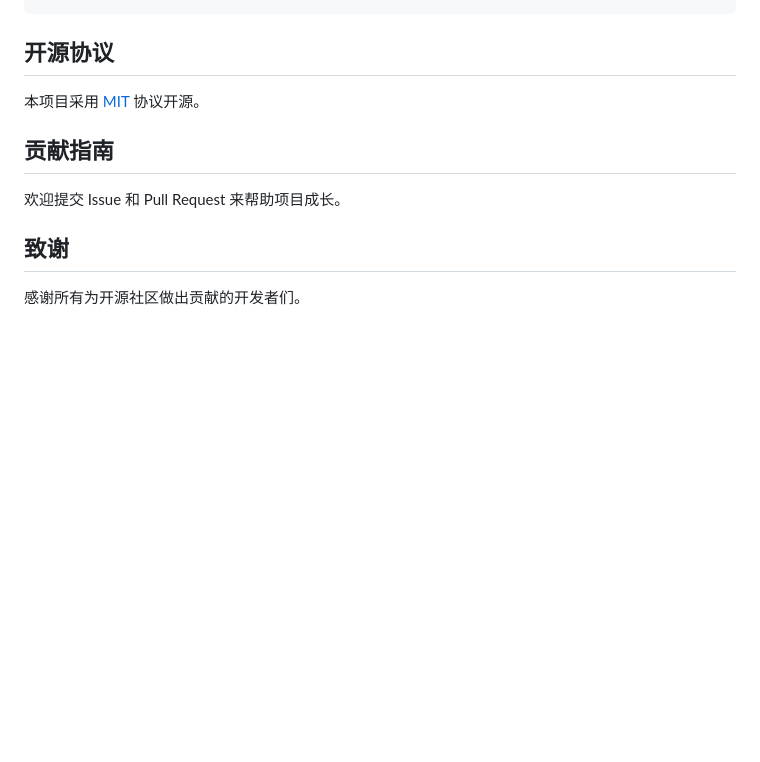
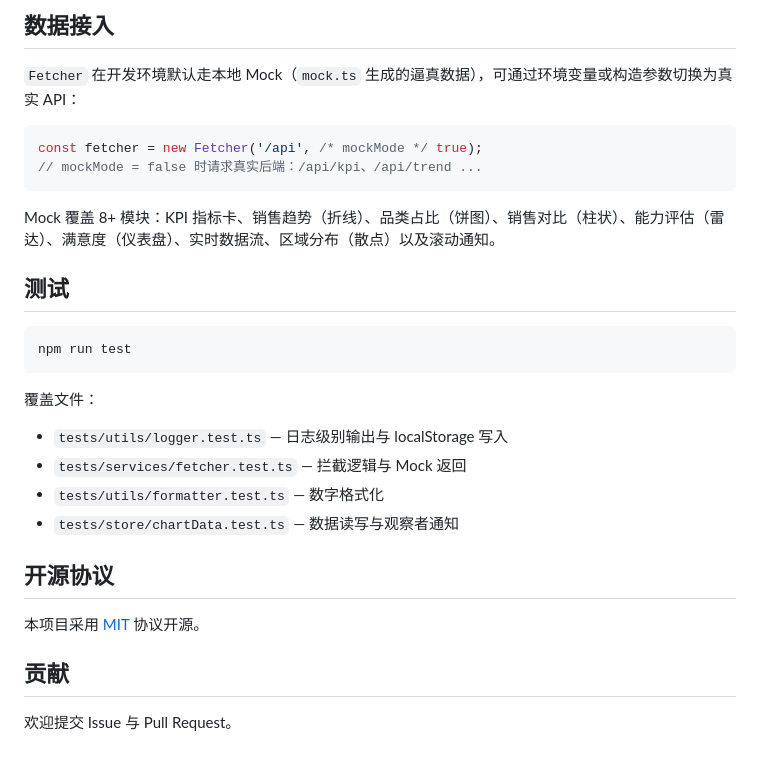
Before and after one commit to chuxing-cl/TrueLens, a Markdown page: README.md, the part around one of its changes. GitHub-like rendering; blank space fills up the shorter version.

````diff
--- a/README.md
+++ b/README.md
@@ -139,13 +100,33 @@ TrueLens/
 ```
+
+## 数据接入
+
+`Fetcher` 在开发环境默认走本地 Mock（`mock.ts` 生成的逼真数据），可通过环境变量或构造参数切换为真实 API：
+
+```ts
+const fetcher = new Fetcher('/api', /* mockMode */ true);
+// mockMode = false 时请求真实后端：/api/kpi、/api/trend ...
+```
+
+Mock 覆盖 8+ 模块：KPI 指标卡、销售趋势（折线）、品类占比（饼图）、销售对比（柱状）、能力评估（雷达）、满意度（仪表盘）、实时数据流、区域分布（散点）以及滚动通知。
+
+## 测试
+
+```bash
+npm run test
+```
+
+覆盖文件：
+
+- `tests/utils/logger.test.ts` — 日志级别输出与 localStorage 写入
+- `tests/services/fetcher.test.ts` — 拦截逻辑与 Mock 返回
+- `tests/utils/formatter.test.ts` — 数字格式化
+- `tests/store/chartData.test.ts` — 数据读写与观察者通知
 
 ## 开源协议
 
 本项目采用 [MIT](LICENSE) 协议开源。
 
-## 贡献指南
+## 贡献
 
-欢迎提交 Issue 和 Pull Request 来帮助项目成长。
-
-## 致谢
-
-感谢所有为开源社区做出贡献的开发者们。
+欢迎提交 Issue 与 Pull Request。
````
Also changed, not shown: other parts of README.md (+80 -119 lines).
